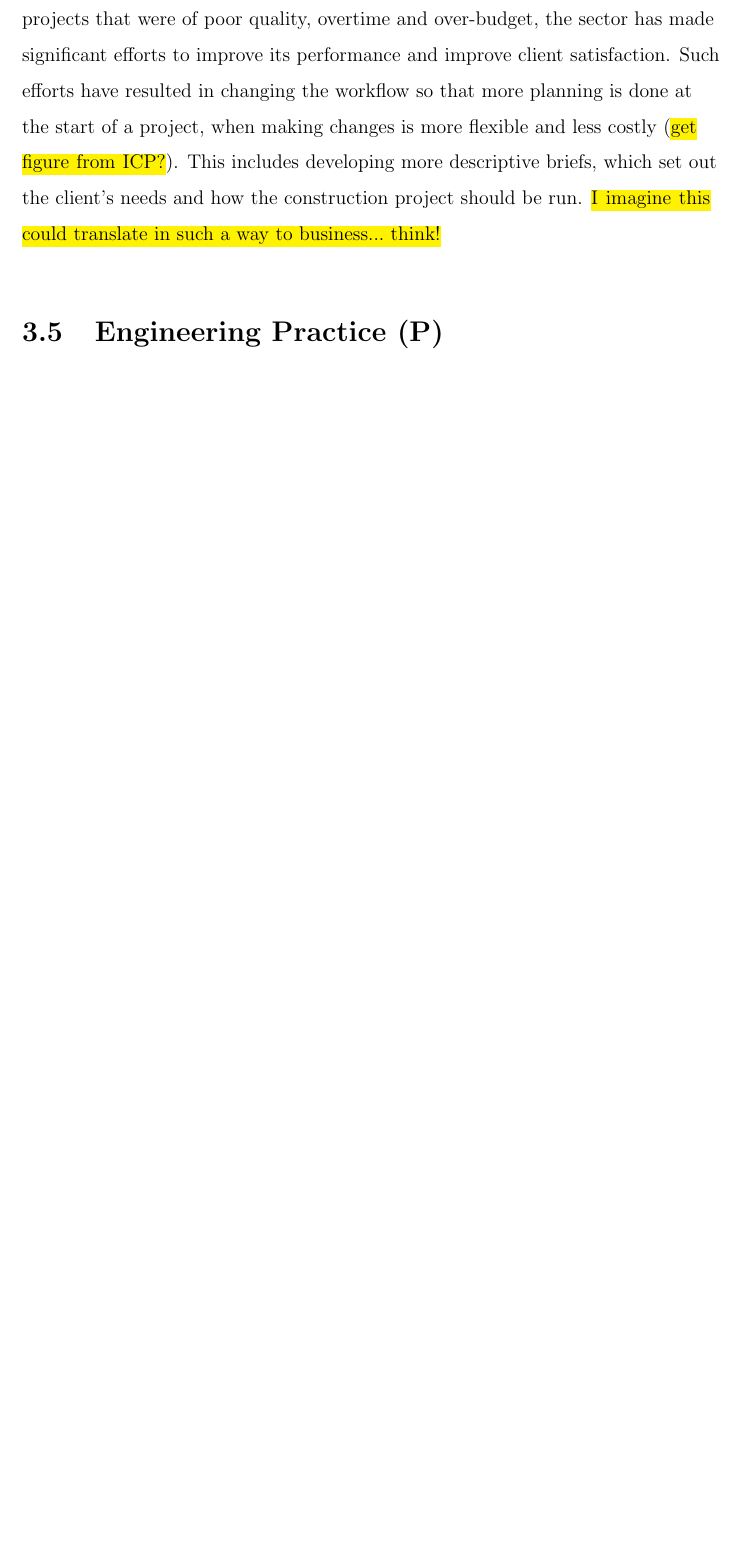
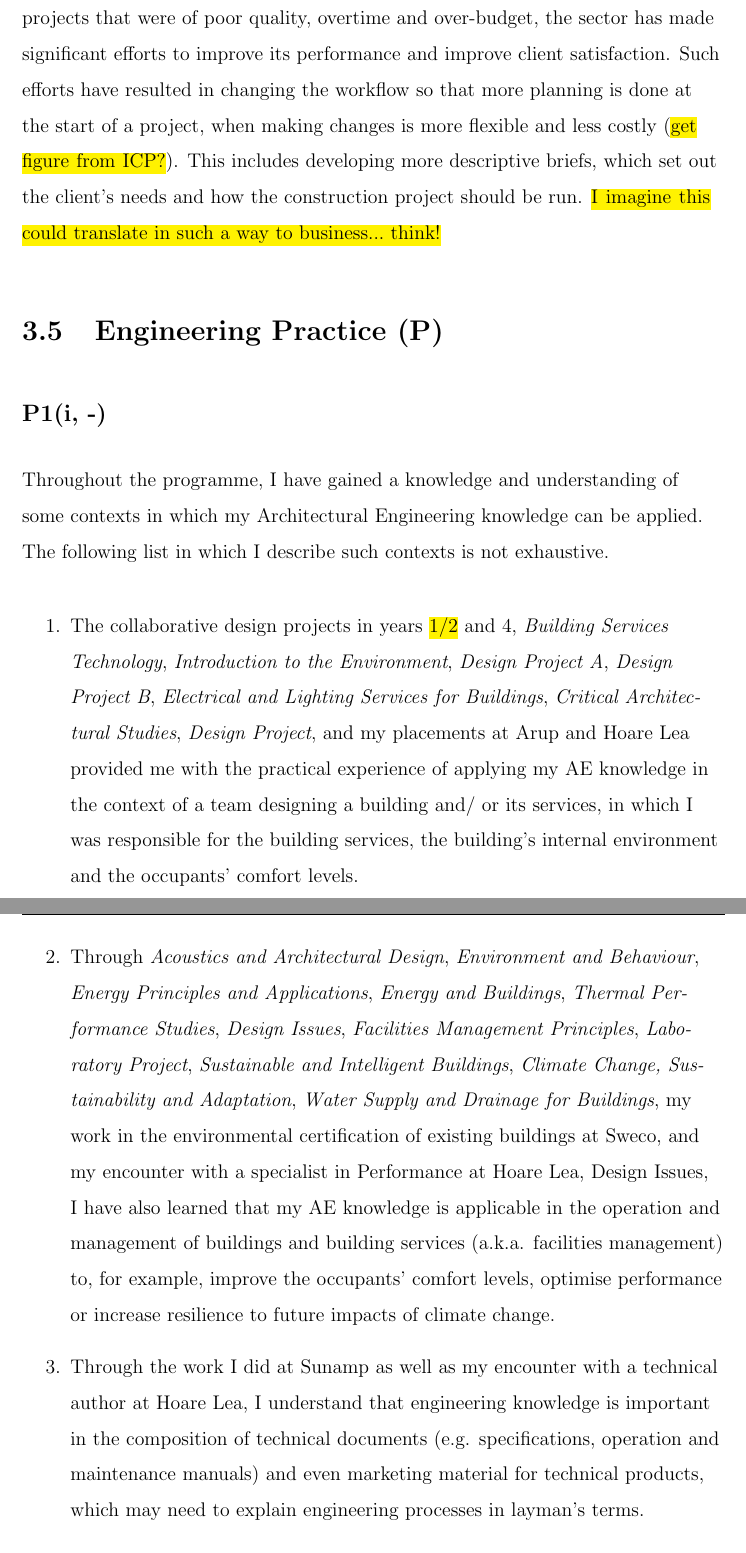
Before and after one commit to oakleaf22/industrial-project, a LaTeX thesis (main.tex, which reads Chapters/03-skills_analysis.tex): part of page 24 of 50 before the commit and two parts of pages 24 and 25 of 51 after it, the two joined at a grey line, cut so that both start at the same text, the shorter picture padded with empty space. Compiled offline with pdfLaTeX.

Commit message:
Worked on P1

```diff
--- a/Chapters/03-skills_analysis.tex
+++ b/Chapters/03-skills_analysis.tex
@@ -467,3 +454,39 @@ This includes developing more descriptive briefs, which set out the client's nee
 \section{Engineering Practice (P)}
 
 
+\subsection*{P1(i, -)}
+
+Throughout the programme, I have gained a knowledge and understanding of some contexts in which my Architectural Engineering knowledge can be applied.
+The following list in which I describe such contexts is not exhaustive.
+
+\begin{enumerate}
+	\item The collaborative design projects in years \hl{1/2} and 4,
+	\textit{Building Services Technology},
+	\textit{Introduction to the Environment},
+	\textit{Design Project A},
+	\textit{Design Project B},
+	\textit{Electrical and Lighting Services for Buildings},
+	\textit{Critical Architectural Studies},
+	\textit{Design Project},
+	and my placements at Arup and Hoare Lea
+	provided me with the practical experience of applying my AE knowledge in the context of a team designing a building and/ or its services, in which I was responsible for the building services, the building's internal environment and the occupants' comfort levels.
+
+	\item Through
+	\textit{Acoustics and Architectural Design},
+	\textit{Environment and Behaviour},
+	\textit{Energy Principles and Applications},
+	\textit{Energy and Buildings},
+	\textit{Thermal Performance Studies},
+	\textit{Design Issues},
+	\textit{Facilities Management Principles},
+	\textit{Laboratory Project},
+	\textit{Sustainable and Intelligent Buildings},
+	\textit{Climate Change, Sustainability and Adaptation},
+	\textit{Water Supply and Drainage for Buildings},
+	my work in the environmental certification of existing buildings at Sweco,
+	and
+	my encounter with a specialist in Performance at Hoare Lea,
+	Design Issues,
+	I have also learned that my AE knowledge is applicable in the operation and management of buildings and building services (a.k.a. facilities management) to, for example, improve the occupants' comfort levels, optimise performance or increase resilience to future impacts of climate change.
+
+	\item Through the work I did at Sunamp as well as my encounter with a technical author at Hoare Lea, I understand that engineering knowledge is important in the composition of technical documents (e.g. specifications, operation and maintenance manuals) and even marketing material for technical products, which may need to explain engineering processes in layman's terms.
```
Also changed, not shown: Chapters/03-skills_analysis.tex (26 more changed lines).
